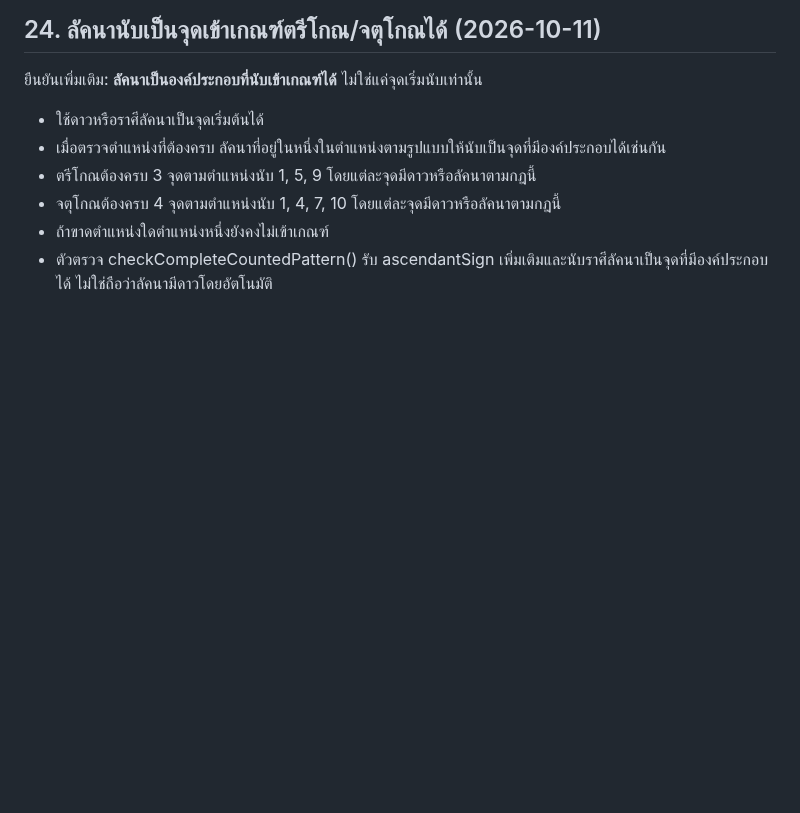
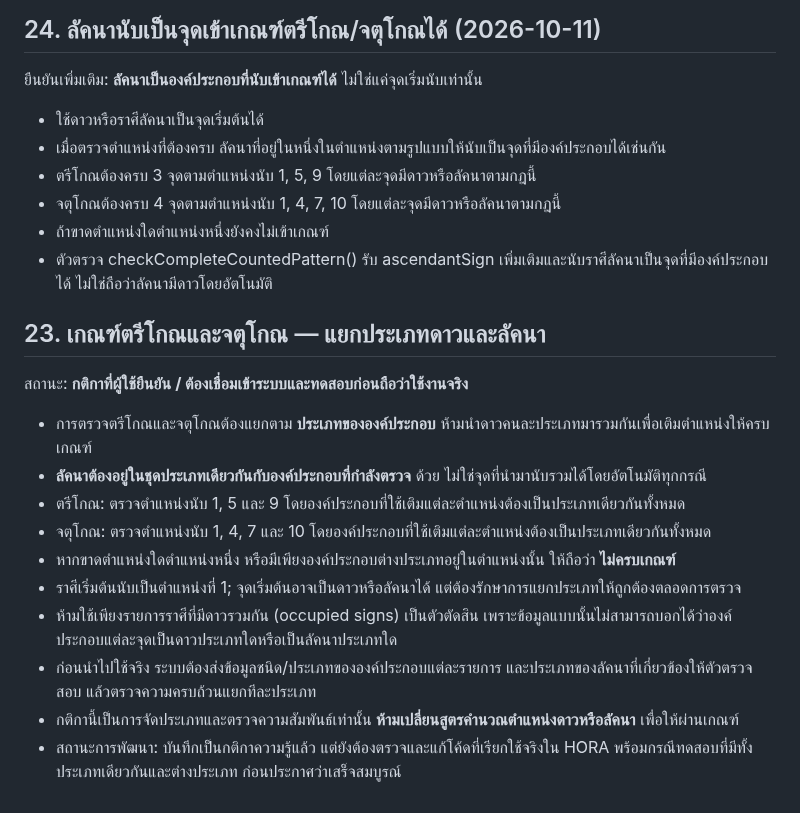
Before and after one commit to tancorp-web/Learn, a Markdown page: docs/THAI_ASTROLOGY_KNOWLEDGE_BASE.md, the part around the change. Rendered like a GitHub page; blank space fills up the shorter version.

Commit message:
docs: clarify same-type trine and chatu-kona criteria

```diff
--- a/docs/THAI_ASTROLOGY_KNOWLEDGE_BASE.md
+++ b/docs/THAI_ASTROLOGY_KNOWLEDGE_BASE.md
@@ -327,3 +327,18 @@
 - จตุโกณต้องครบ 4 จุดตามตำแหน่งนับ 1, 4, 7, 10 โดยแต่ละจุดมีดาวหรือลัคนาตามกฎนี้
 - ถ้าขาดตำแหน่งใดตำแหน่งหนึ่งยังคงไม่เข้าเกณฑ์
 - ตัวตรวจ checkCompleteCountedPattern() รับ ascendantSign เพิ่มเติมและนับราศีลัคนาเป็นจุดที่มีองค์ประกอบได้ ไม่ใช่ถือว่าลัคนามีดาวโดยอัตโนมัติ
+
+## 23. เกณฑ์ตรีโกณและจตุโกณ — แยกประเภทดาวและลัคนา
+
+สถานะ: **กติกาที่ผู้ใช้ยืนยัน / ต้องเชื่อมเข้าระบบและทดสอบก่อนถือว่าใช้งานจริง**
+
+- การตรวจตรีโกณและจตุโกณต้องแยกตาม **ประเภทขององค์ประกอบ** ห้ามนำดาวคนละประเภทมารวมกันเพื่อเติมตำแหน่งให้ครบเกณฑ์
+- **ลัคนาต้องอยู่ในชุดประเภทเดียวกันกับองค์ประกอบที่กำลังตรวจ** ด้วย ไม่ใช่จุดที่นำมานับรวมได้โดยอัตโนมัติทุกกรณี
+- ตรีโกณ: ตรวจตำแหน่งนับ 1, 5 และ 9 โดยองค์ประกอบที่ใช้เติมแต่ละตำแหน่งต้องเป็นประเภทเดียวกันทั้งหมด
+- จตุโกณ: ตรวจตำแหน่งนับ 1, 4, 7 และ 10 โดยองค์ประกอบที่ใช้เติมแต่ละตำแหน่งต้องเป็นประเภทเดียวกันทั้งหมด
+- หากขาดตำแหน่งใดตำแหน่งหนึ่ง หรือมีเพียงองค์ประกอบต่างประเภทอยู่ในตำแหน่งนั้น ให้ถือว่า **ไม่ครบเกณฑ์**
+- ราศีเริ่มต้นนับเป็นตำแหน่งที่ 1; จุดเริ่มต้นอาจเป็นดาวหรือลัคนาได้ แต่ต้องรักษาการแยกประเภทให้ถูกต้องตลอดการตรวจ
+- ห้ามใช้เพียงรายการราศีที่มีดาวรวมกัน (occupied signs) เป็นตัวตัดสิน เพราะข้อมูลแบบนั้นไม่สามารถบอกได้ว่าองค์ประกอบแต่ละจุดเป็นดาวประเภทใดหรือเป็นลัคนาประเภทใด
+- ก่อนนำไปใช้จริง ระบบต้องส่งข้อมูลชนิด/ประเภทขององค์ประกอบแต่ละรายการ และประเภทของลัคนาที่เกี่ยวข้องให้ตัวตรวจสอบ แล้วตรวจความครบถ้วนแยกทีละประเภท
+- กติกานี้เป็นการจัดประเภทและตรวจความสัมพันธ์เท่านั้น **ห้ามเปลี่ยนสูตรคำนวณตำแหน่งดาวหรือลัคนา** เพื่อให้ผ่านเกณฑ์
+- สถานะการพัฒนา: บันทึกเป็นกติกาความรู้แล้ว แต่ยังต้องตรวจและแก้โค้ดที่เรียกใช้จริงใน HORA พร้อมกรณีทดสอบที่มีทั้งประเภทเดียวกันและต่างประเภท ก่อนประกาศว่าเสร็จสมบูรณ์
```
